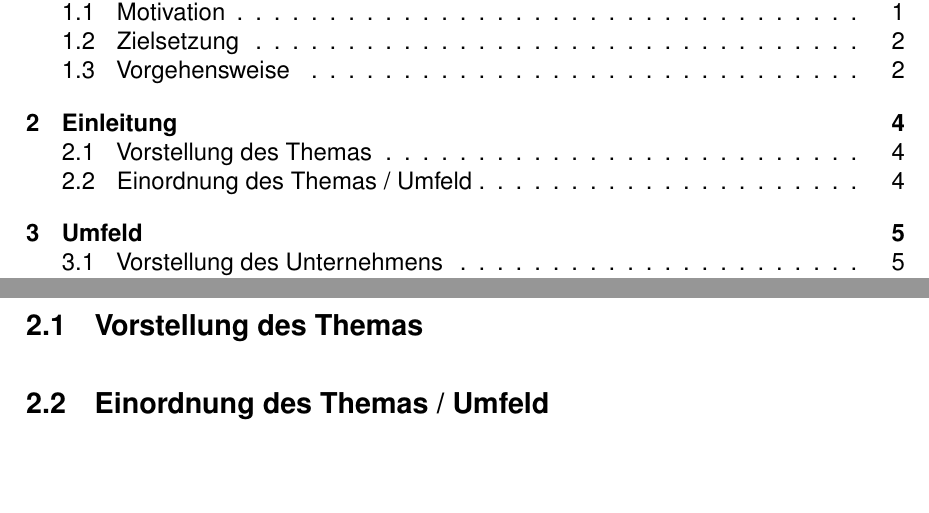
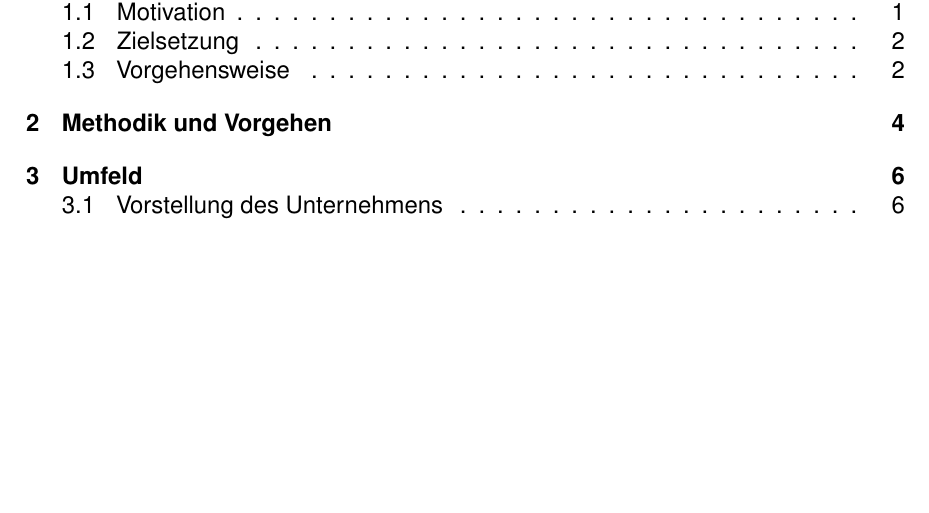
Before and after one commit to lukas1199/Bachelorarbeit, a LaTeX document (Bachelorarbeit.tex): two parts of pages 5 and 13 of 24 before the commit and part of page 5 of 25 after it, the two joined at a grey line, cut so that both start at the same text, the shorter picture padded with empty space. Compiled offline with pdfLaTeX.

Commit message:
Einleitung

```diff
--- a/Bachelorarbeit.tex
+++ b/Bachelorarbeit.tex
@@ -25,9 +25,11 @@
 \doublespacing
 \include{./Kapitel/einleitung.tex}
 
-\section{Einleitung}
-\subsection{Vorstellung des Themas}
-\subsection{Einordnung des Themas / Umfeld}
+\section{Methodik und Vorgehen}
+
+%Grundlagen
+\include{./Kapitel/grundlagen.tex}
+
 
 \newpage
 \section{Umfeld}
```
